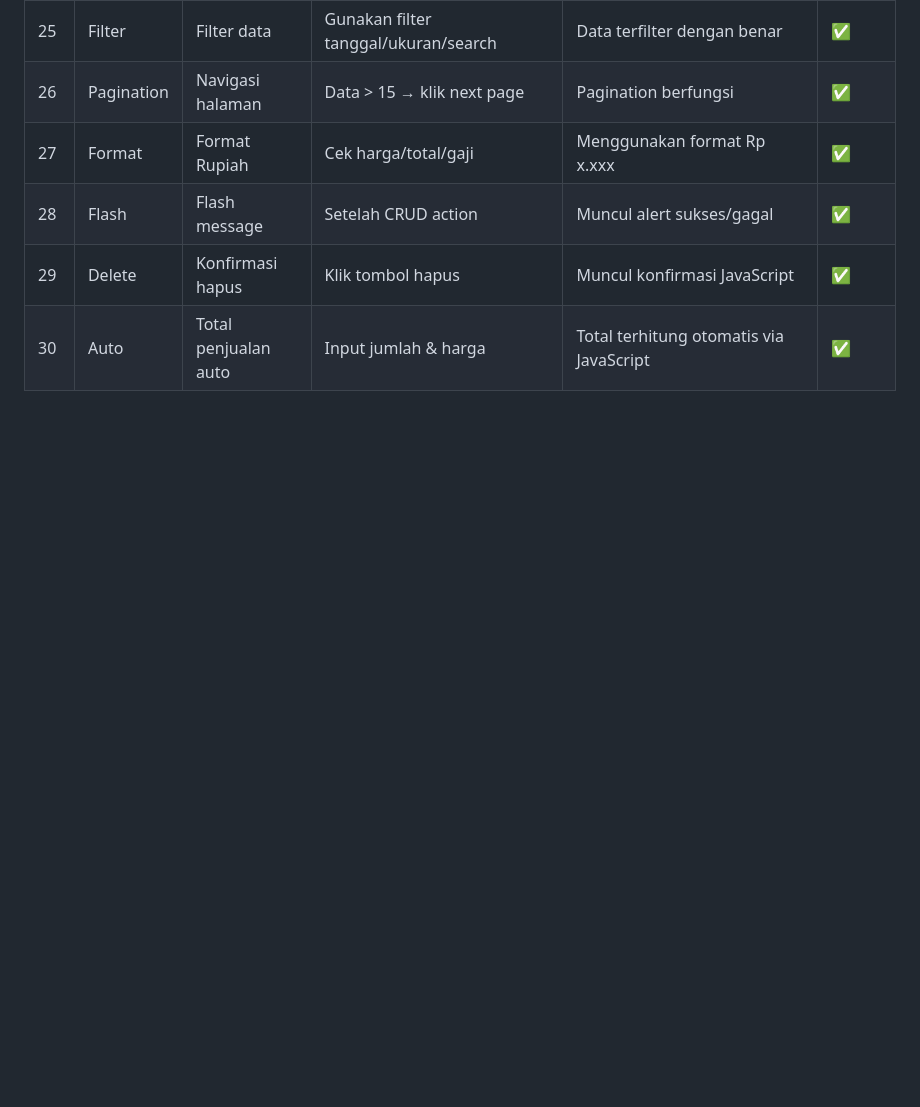
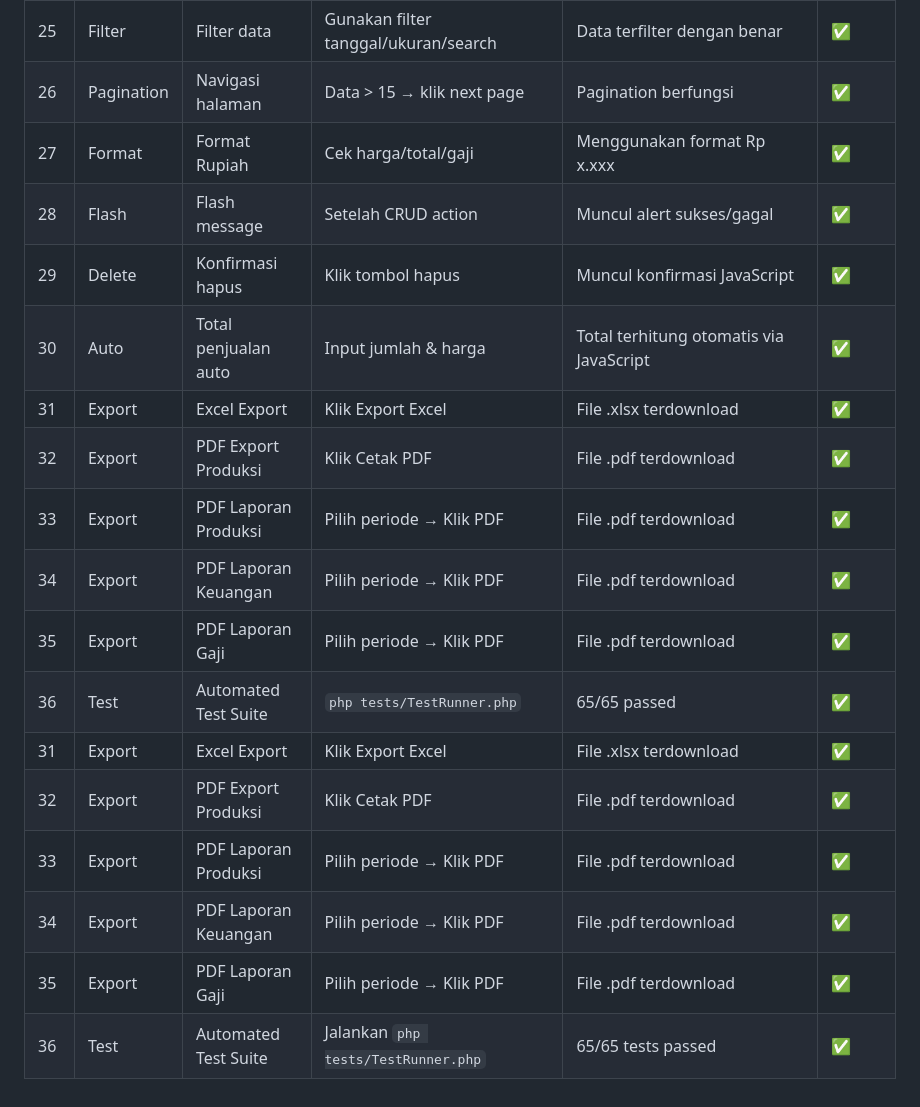
Before and after one commit to andhikaeffendy/percetakan-batako, a Markdown page: TESTING_CHECKLIST.md, the part around the change. Drawn GitHub-style; blank space fills up the shorter version.

Commit message:
Update TESTING_CHECKLIST: add export (5) + automated tests (1) scenarios

```diff
--- a/TESTING_CHECKLIST.md
+++ b/TESTING_CHECKLIST.md
@@ -32,3 +32,15 @@
 | 28 | Flash | Flash message | Setelah CRUD action | Muncul alert sukses/gagal | ✅ |
 | 29 | Delete | Konfirmasi hapus | Klik tombol hapus | Muncul konfirmasi JavaScript | ✅ |
 | 30 | Auto | Total penjualan auto | Input jumlah & harga | Total terhitung otomatis via JavaScript | ✅ |
+| 31 | Export | Excel Export | Klik Export Excel | File .xlsx terdownload | ✅ |
+| 32 | Export | PDF Export Produksi | Klik Cetak PDF | File .pdf terdownload | ✅ |
+| 33 | Export | PDF Laporan Produksi | Pilih periode → Klik PDF | File .pdf terdownload | ✅ |
+| 34 | Export | PDF Laporan Keuangan | Pilih periode → Klik PDF | File .pdf terdownload | ✅ |
+| 35 | Export | PDF Laporan Gaji | Pilih periode → Klik PDF | File .pdf terdownload | ✅ |
+| 36 | Test | Automated Test Suite | `php tests/TestRunner.php` | 65/65 passed | ✅ |
+| 31 | Export | Excel Export | Klik Export Excel | File .xlsx terdownload | ✅ |
+| 32 | Export | PDF Export Produksi | Klik Cetak PDF | File .pdf terdownload | ✅ |
+| 33 | Export | PDF Laporan Produksi | Pilih periode → Klik PDF | File .pdf terdownload | ✅ |
+| 34 | Export | PDF Laporan Keuangan | Pilih periode → Klik PDF | File .pdf terdownload | ✅ |
+| 35 | Export | PDF Laporan Gaji | Pilih periode → Klik PDF | File .pdf terdownload | ✅ |
+| 36 | Test | Automated Test Suite | Jalankan `php tests/TestRunner.php` | 65/65 tests passed | ✅ |
```
